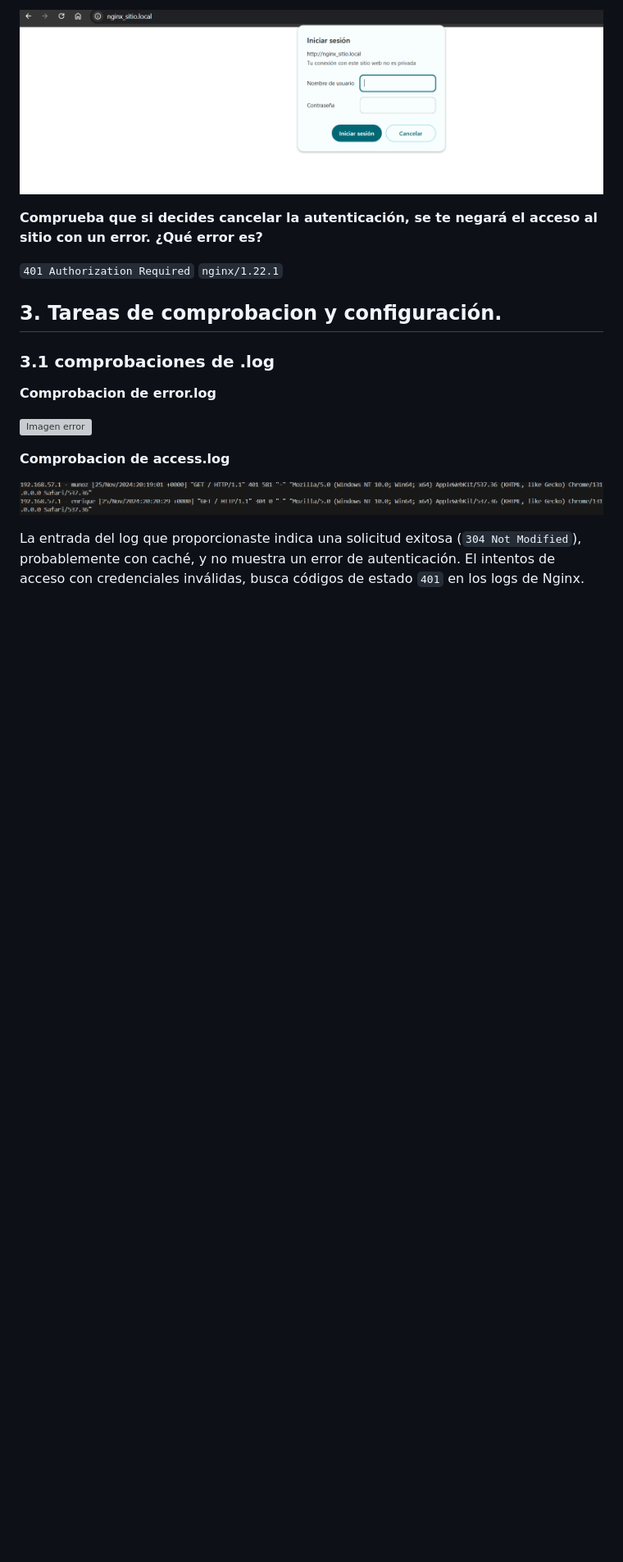
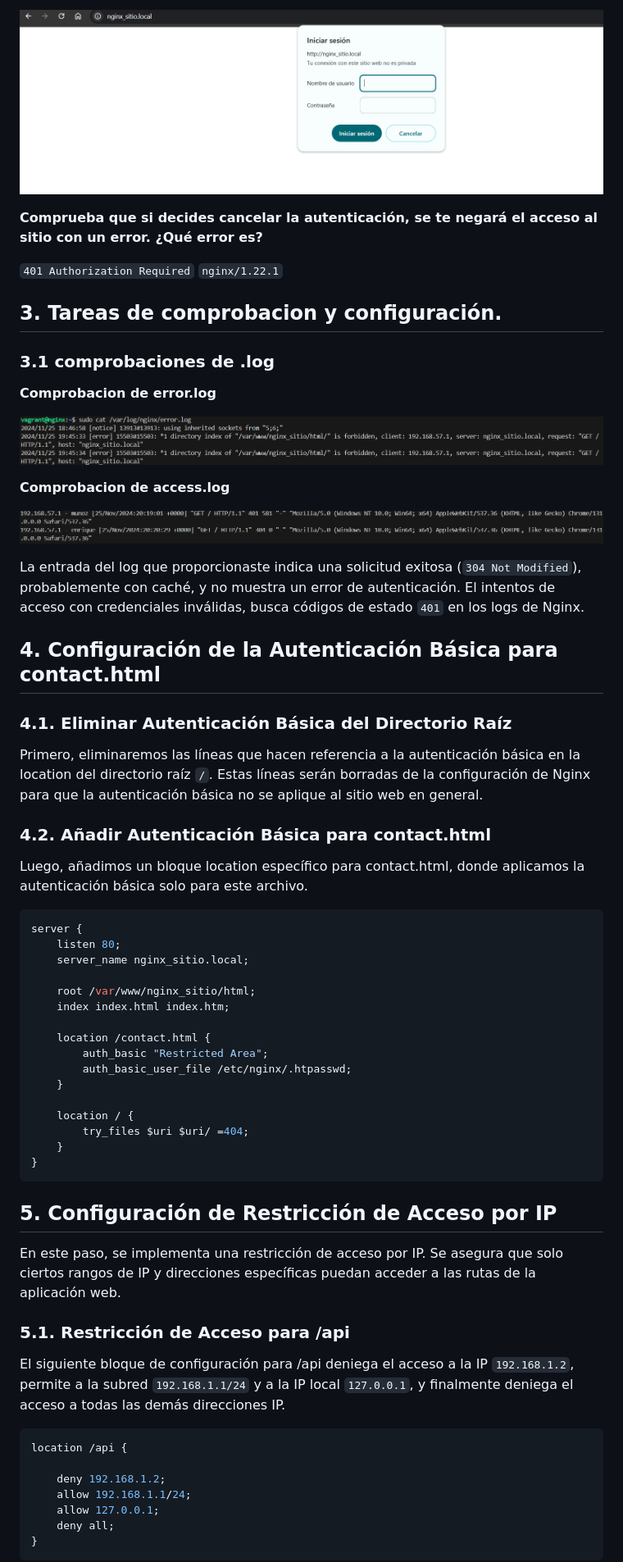
Before and after one commit to Enriquechis13/Nginx, a Markdown page: README.md, the part around the change printed below. Shown: that part at 82% size. Drawn GitHub-style; blank space fills up the shorter version; grey boxes are pictures that could not be loaded.

````diff
--- a/README.md
+++ b/README.md
@@ -445,7 +445,7 @@ Despues reinicia nginx:
 
 **Comprobacion de error.log**
 
-   ![Imagen error](img/erorlog.png)
+   ![Imagen error](img/errorlog.png)
 
 **Comprobacion de access.log**
 
@@ -453,3 +453,50 @@ Despues reinicia nginx:
 
 La entrada del log que proporcionaste indica una solicitud exitosa (`304 Not Modified`), probablemente con caché, y no muestra un error de autenticación. El intentos de acceso con credenciales inválidas, busca códigos de estado `401` en los logs de Nginx.
 
+## 4. Configuración de la Autenticación Básica para contact.html
+
+### 4.1. Eliminar Autenticación Básica del Directorio Raíz
+
+Primero, eliminaremos las líneas que hacen referencia a la autenticación básica en la location del directorio raíz `/`. Estas líneas serán borradas de la configuración de Nginx para que la autenticación básica no se aplique al sitio web en general.
+
+### 4.2. Añadir Autenticación Básica para contact.html
+
+Luego, añadimos un bloque location específico para contact.html, donde aplicamos la autenticación básica solo para este archivo.
+
+```bash
+server {
+    listen 80;
+    server_name nginx_sitio.local;
+
+    root /var/www/nginx_sitio/html;
+    index index.html index.htm;
+
+    location /contact.html {
+        auth_basic "Restricted Area";
+        auth_basic_user_file /etc/nginx/.htpasswd;
+    }
+
+    location / {
+        try_files $uri $uri/ =404;
+    }
+}
+```
+
+## 5. Configuración de Restricción de Acceso por IP
+
+En este paso, se implementa una restricción de acceso por IP. Se asegura que solo ciertos rangos de IP y direcciones específicas puedan acceder a las rutas de la aplicación web.
+
+### 5.1. Restricción de Acceso para /api
+
+El siguiente bloque de configuración para /api deniega el acceso a la IP `192.168.1.2`, permite a la subred `192.168.1.1/24` y a la IP local `127.0.0.1`, y finalmente deniega el acceso a todas las demás direcciones IP.
+
+```bash
+location /api {
+
+    deny 192.168.1.2;
+    allow 192.168.1.1/24;
+    allow 127.0.0.1;
+    deny all;
+}
+```
+
````
Also changed, not shown: other parts of README.md (+73 -1 lines), img/falloen3.2.png (renamed from img/fallo en 3.2.png), 1 other file.
